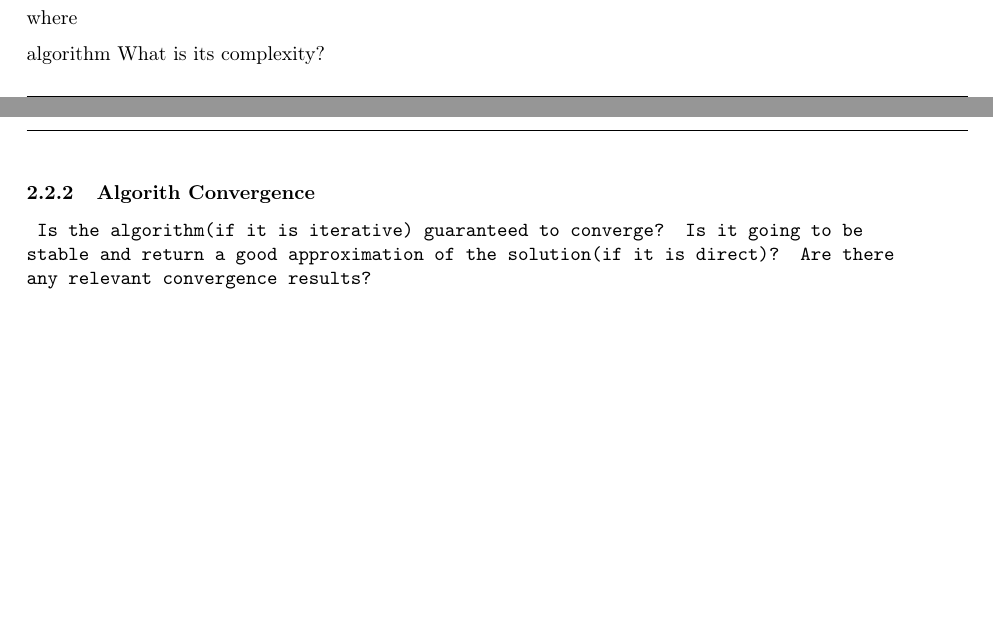
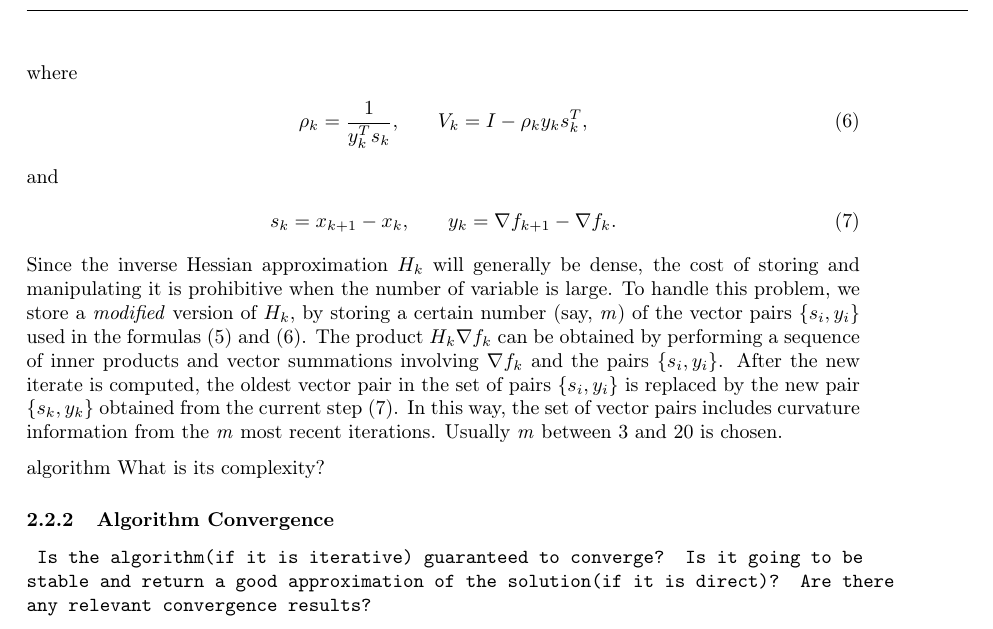
Before and after one commit to FraCorti/CMProject, a LaTeX paper (docs/report/relazione.tex, which reads docs/report/sez/method.tex): two parts of pages 4 and 5 of 7 before the commit and part of page 5 of 7 after it, the two joined at a grey line, cut so that both start at the same text, the shorter picture padded with empty space. Compiled offline with pdfLaTeX.

Commit message:
Update(1.1) L-BFGS

```diff
--- a/docs/report/sez/method.tex
+++ b/docs/report/sez/method.tex
@@ -77,11 +77,20 @@ is updated at every iteration by means of the formula
 H_{k+1} = V^T_{k}H_{k}V_{k}+ \rho_{k}s_{k}s^T_{k}
 \end{equation}
 where
-
+\begin{align}
+\rho_{k}=\frac{1}{y^T_{k}s_{k}}, & \qquad V_{k}=I-\rho_{k}y_{k}s^T_{k},
+\end{align}
+and
+\begin{align}
+s_{k}=x_{k+1}-x_{k}, & \qquad
+y_{k}=\nabla f_{k+1} - \nabla f_{k}.
+\end{align}
+Since the inverse Hessian approximation $H_{k}$ will generally be dense, the cost of storing and manipulating it is prohibitive when the number of variable is large. To handle this problem, we store a \textit{modified} version of $H_{k}$, by storing a certain number (say, \textit{m}) of the vector pairs $\{s_{i},y_{i}\}$ used in the formulas (5) and (6). The product $H_{k}\nabla f_{k}$ can be obtained by performing a sequence of inner products and vector summations involving $\nabla f_{k}$ and the pairs $\{s_{i},y_{i}\}$. After the new iterate is computed, the oldest vector pair in the set of pairs $\{s_{i},y_{i}\}$ is replaced by the new pair $\{s_{k},y_{k}\}$ obtained from the current step (7).
+In this way, the set of vector pairs includes curvature information from the \textit{m} most recent iterations. Usually \textit{m} between 3 and 20 is chosen.
 
  algorithm What is its complexity?
 
-\subsubsection{Algorith Convergence}
+\subsubsection{Algorithm Convergence}
 \texttt{ Is the algorithm(if it is iterative) guaranteed to converge? Is it going to be stable and return a good approximation of the solution(if it is direct)?  Are there any relevant convergence results?}
 
 Limited-memory variants  of  the  quasi-Newton  approach use  Hessian  approximations  that  can  be stored compactly by using just a few vectors of length \textit{n}. These methods are fairly robust, inexpensive, and easy to implement, but they do not converge rapidly.
```
Also changed, not shown: docs/report/sez/method.tex (2 more changed lines).
